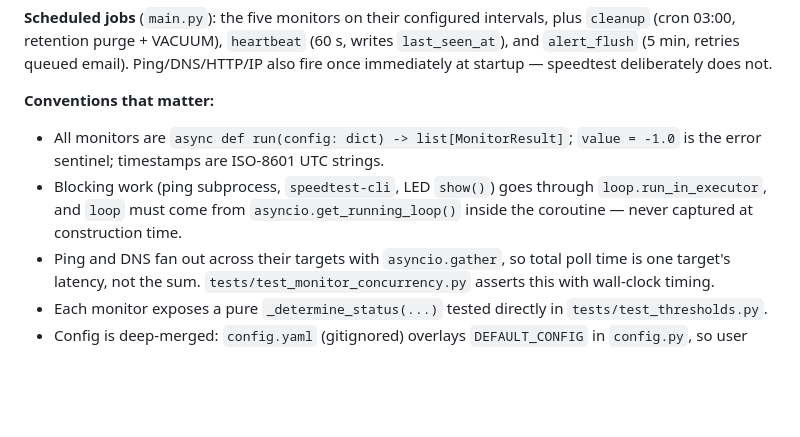
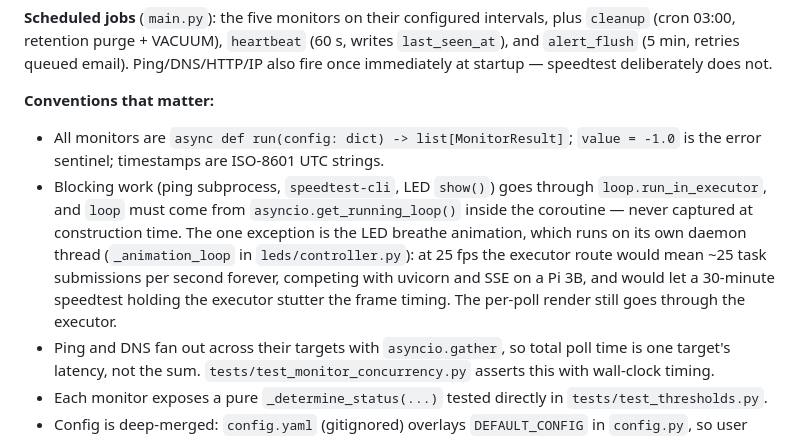
Before and after one commit to conradstorz/Internet_Schminternet, a Markdown page: CLAUDE.md, the part around one of its changes. Rendered like a GitHub page; blank space fills up the shorter version.

Commit message:
docs: record the LED breathe animation and its threading exception

```diff
--- a/CLAUDE.md
+++ b/CLAUDE.md
@@ -39,7 +39,7 @@ There is no linter or formatter configured.
 
 **Conventions that matter:**
 - All monitors are `async def run(config: dict) -> list[MonitorResult]`; `value = -1.0` is the error sentinel; timestamps are ISO-8601 UTC strings.
-- Blocking work (ping subprocess, `speedtest-cli`, LED `show()`) goes through `loop.run_in_executor`, and `loop` must come from `asyncio.get_running_loop()` inside the coroutine — never captured at construction time.
+- Blocking work (ping subprocess, `speedtest-cli`, LED `show()`) goes through `loop.run_in_executor`, and `loop` must come from `asyncio.get_running_loop()` inside the coroutine — never captured at construction time. The one exception is the LED breathe animation, which runs on its own daemon thread (`_animation_loop` in `leds/controller.py`): at 25 fps the executor route would mean ~25 task submissions per second forever, competing with uvicorn and SSE on a Pi 3B, and would let a 30-minute speedtest holding the executor stutter the frame timing. The per-poll render still goes through the executor.
 - Ping and DNS fan out across their targets with `asyncio.gather`, so total poll time is one target's latency, not the sum. `tests/test_monitor_concurrency.py` asserts this with wall-clock timing.
 - Each monitor exposes a pure `_determine_status(...)` tested directly in `tests/test_thresholds.py`.
 - Config is deep-merged: `config.yaml` (gitignored) overlays `DEFAULT_CONFIG` in `config.py`, so user config only holds overrides.
```
Also changed, not shown: other parts of CLAUDE.md (+1 -1 lines).
